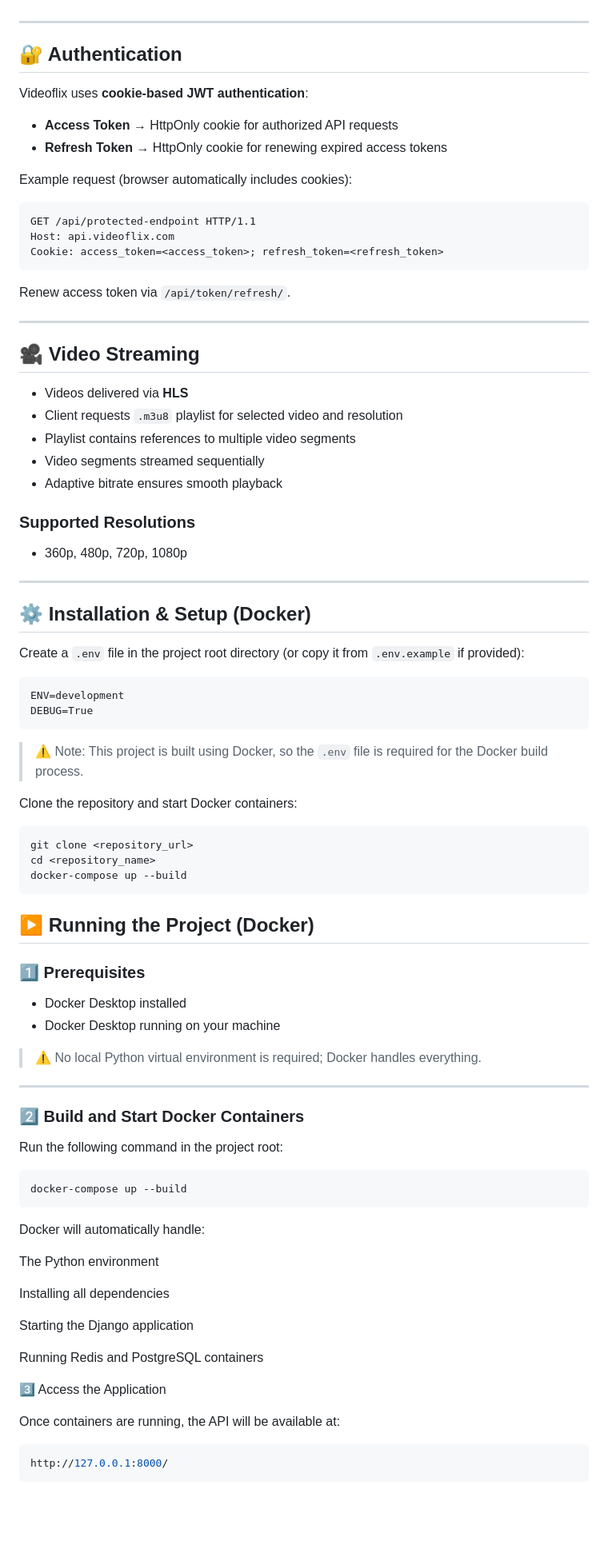
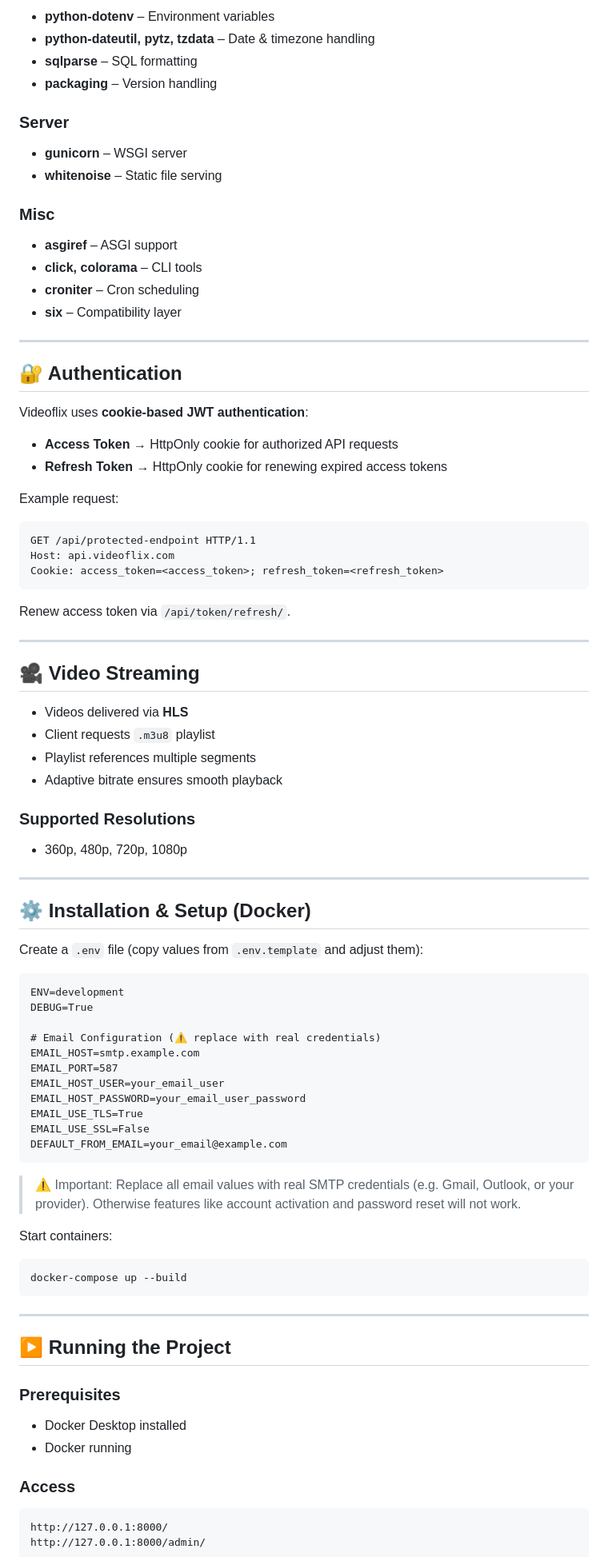
Before and after one commit to philiptesch/videoflix, a Markdown page: README.md, the part around one of its changes. Shown at 80% size. Drawn GitHub-style; blank space fills up the shorter version.

````diff
--- a/README.md
+++ b/README.md
@@ -54,3 +92,19 @@ whitenoise==6.11.0
+* **python-dotenv** – Environment variables
+* **python-dateutil, pytz, tzdata** – Date & timezone handling
+* **sqlparse** – SQL formatting
+* **packaging** – Version handling
+
+### Server
+
+* **gunicorn** – WSGI server
+* **whitenoise** – Static file serving
+
+### Misc
+
+* **asgiref** – ASGI support
+* **click, colorama** – CLI tools
+* **croniter** – Cron scheduling
+* **six** – Compatibility layer
 
 ---
 
@@ -61,7 +115,7 @@ Videoflix uses **cookie-based JWT authentication**:
 * **Access Token** → HttpOnly cookie for authorized API requests
 * **Refresh Token** → HttpOnly cookie for renewing expired access tokens
 
-Example request (browser automatically includes cookies):
+Example request:
 
 ```http
 GET /api/protected-endpoint HTTP/1.1
@@ -76,9 +130,8 @@ Renew access token via `/api/token/refresh/`.
 ## 🎥 Video Streaming
 
 * Videos delivered via **HLS**
-* Client requests `.m3u8` playlist for selected video and resolution
-* Playlist contains references to multiple video segments
-* Video segments streamed sequentially
+* Client requests `.m3u8` playlist
+* Playlist references multiple segments
 * Adaptive bitrate ensures smooth playback
 
 ### Supported Resolutions
@@ -89,55 +142,40 @@ Renew access token via `/api/token/refresh/`.
 
 ## ⚙️ Installation & Setup (Docker)
 
-Create a `.env` file in the project root directory (or copy it from `.env.example` if provided):
+Create a `.env` file (copy values from `.env.template` and adjust them):
 
 ```
 ENV=development
 DEBUG=True
+
+# Email Configuration (⚠️ replace with real credentials)
+EMAIL_HOST=smtp.example.com
+EMAIL_PORT=587
+EMAIL_HOST_USER=your_email_user
+EMAIL_HOST_PASSWORD=your_email_user_password
+EMAIL_USE_TLS=True
+EMAIL_USE_SSL=False
+DEFAULT_FROM_EMAIL=your_email@example.com
 ```
 
-> ⚠️ Note: This project is built using Docker, so the `.env` file is required for the Docker build process.
+> ⚠️ Important: Replace all email values with real SMTP credentials (e.g. Gmail, Outlook, or your provider). Otherwise features like account activation and password reset will not work.
 
-Clone the repository and start Docker containers:
-
-```bash
-git clone <repository_url>
-cd <repository_name>
-docker-compose up --build
-```
-
-## ▶️ Running the Project (Docker)
-
-### 1️⃣ Prerequisites
-
-- Docker Desktop installed
-- Docker Desktop running on your machine
-
-> ⚠️ No local Python virtual environment is required; Docker handles everything.
-
----
-
-### 2️⃣ Build and Start Docker Containers
-
-Run the following command in the project root:
+Start containers:
 
 ```bash
 docker-compose up --build
 ```
 
-Docker will automatically handle:
+---
 
-The Python environment
+## ▶️ Running the Project
 
-Installing all dependencies
+### Prerequisites
 
-Starting the Django application
+* Docker Desktop installed
+* Docker running
 
-Running Redis and PostgreSQL containers
+### Access
 
-3️⃣ Access the Application
-
-Once containers are running, the API will be available at:
-
-```bash
+```
 http://127.0.0.1:8000/
````
Also changed, not shown: other parts of README.md (+102 -132 lines).
